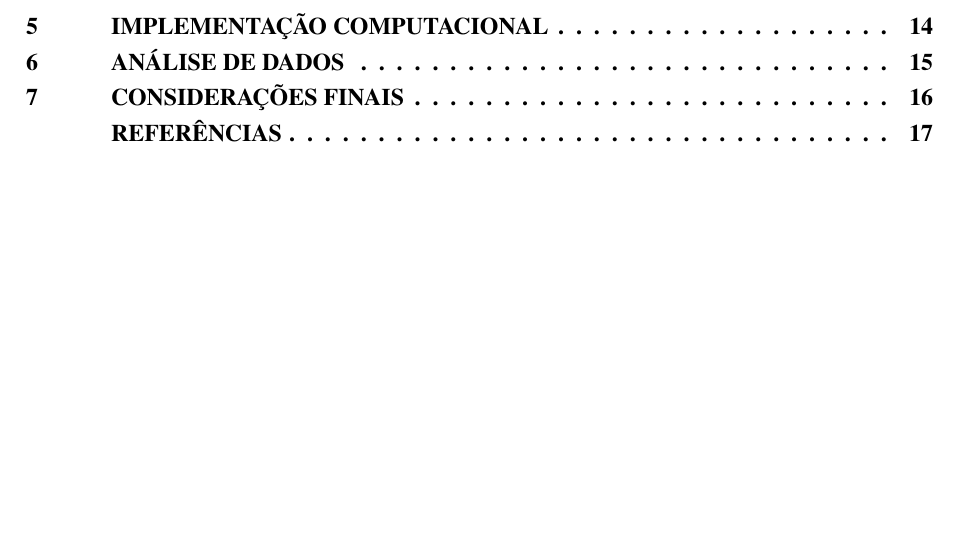
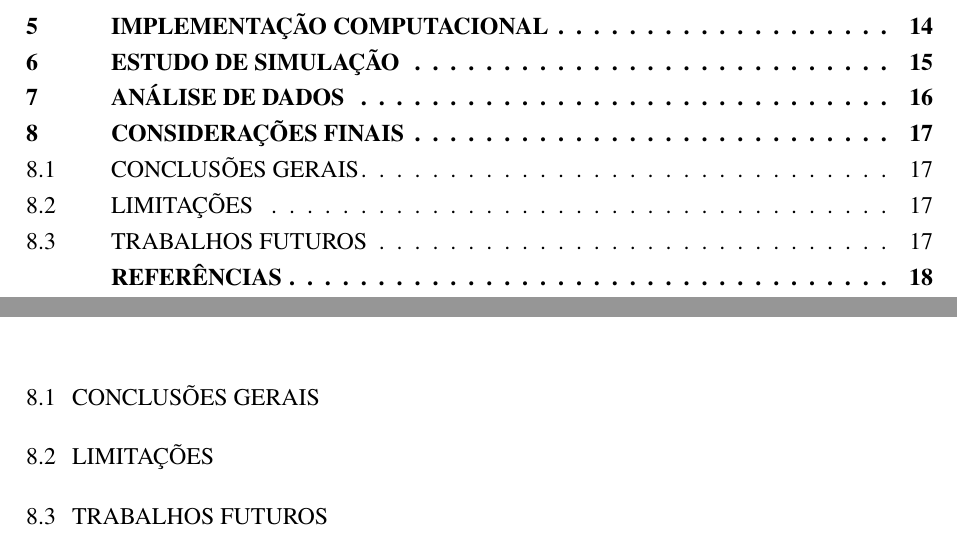
Before and after one commit to lineu96/dissertationPPGINF, a LaTeX thesis (main.tex, which reads 8-conclusao/texto.tex): part of page 9 of 17 before the commit and two parts of pages 9 and 17 of 18 after it, the two joined at a grey line, cut so that both start at the same text, the shorter picture padded with empty space. Compiled offline with pdfLaTeX.

```diff
--- a/8-conclusao/texto.tex
+++ b/8-conclusao/texto.tex
@@ -2,5 +2,10 @@
 
 %=====================================================
 
+\section{Conclusões gerais}
+
+\section{Limitações}
+
+\section{Trabalhos futuros}
 
 %=====================================================
```
Also changed, not shown: main.tex (+1 -0 lines), main.pdf, 1 other file.
